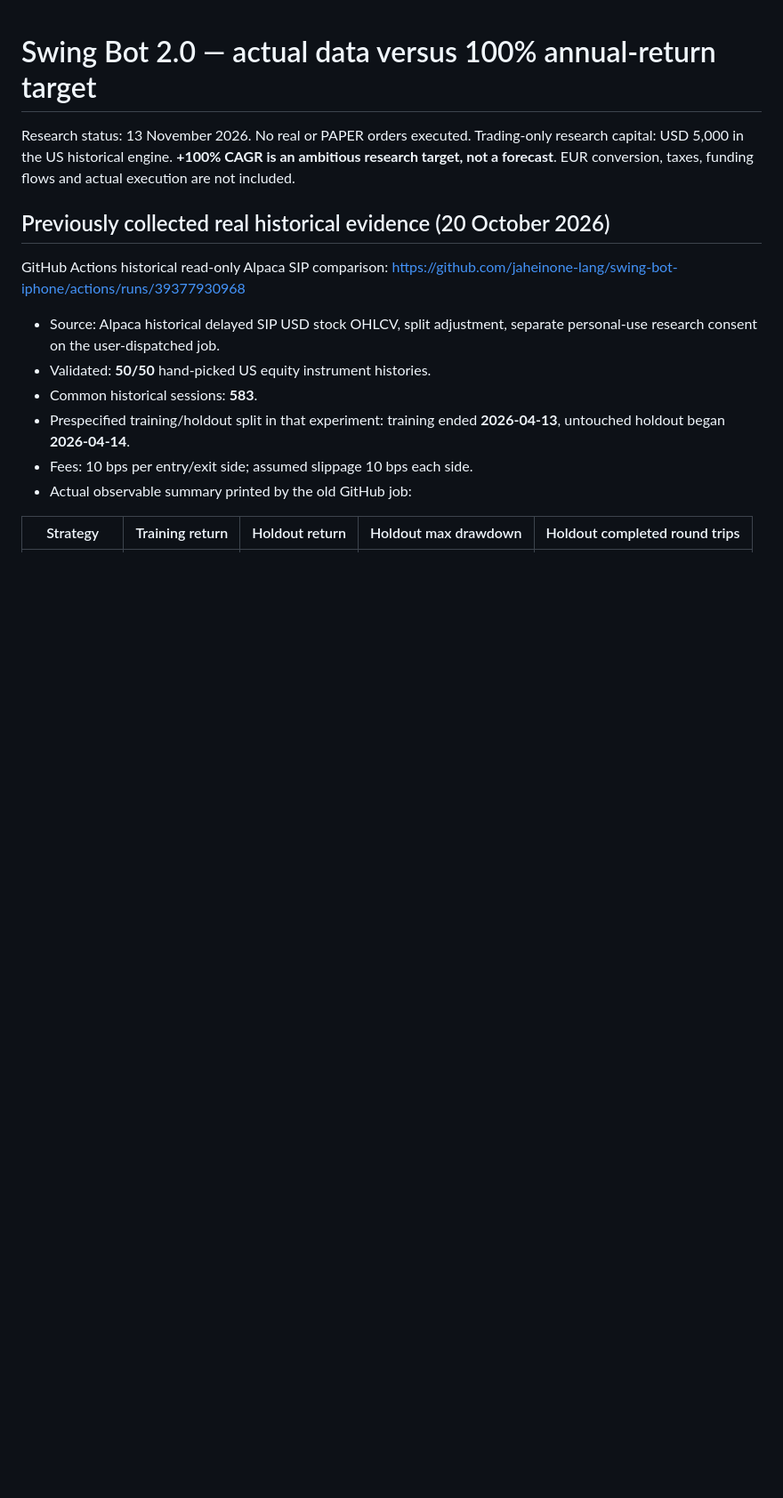
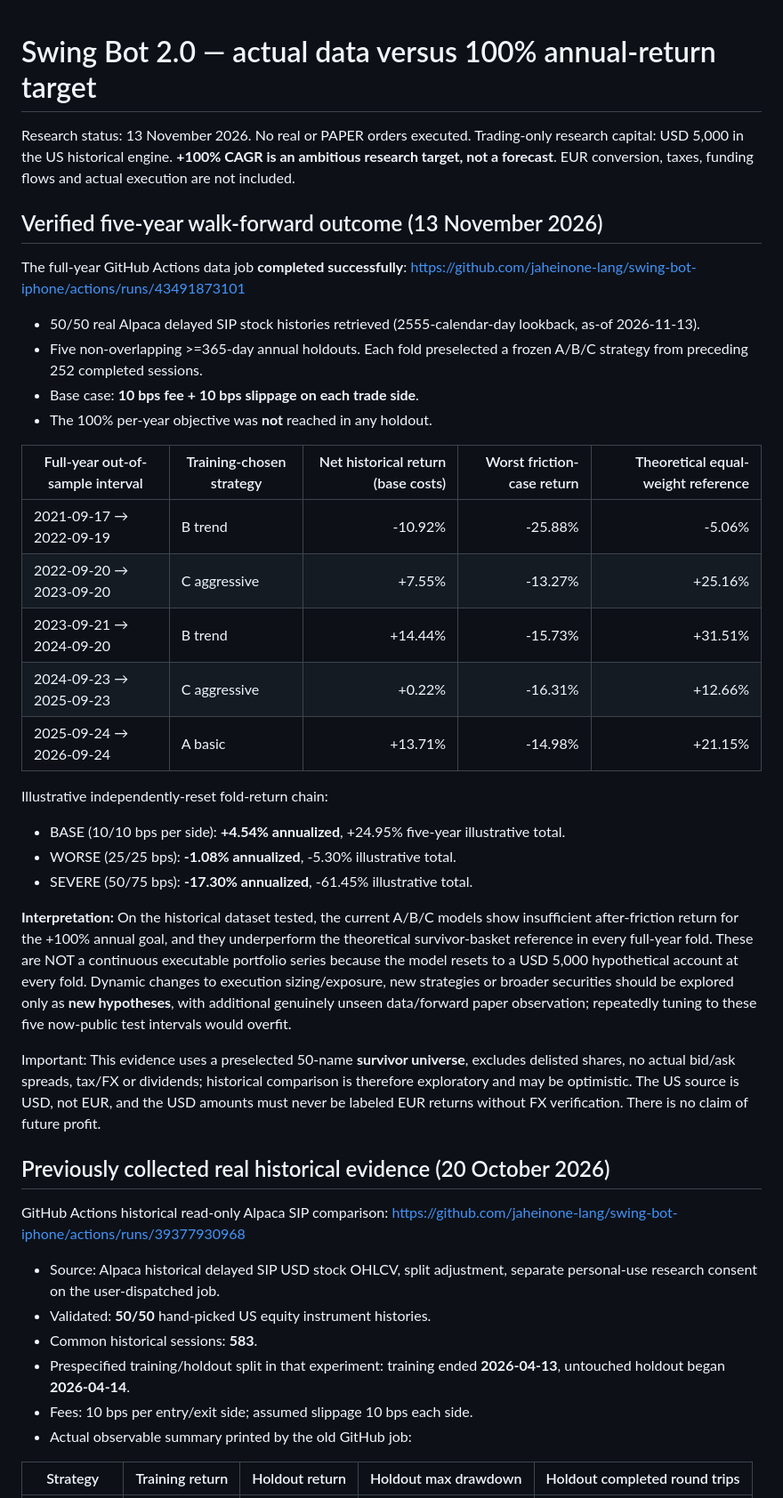
Before and after one commit to jaheinone-lang/swing-bot-iphone, a Markdown page: docs/historical-100pct-research-audit.md, the part around the change. Shown at 89% size. Drawn GitHub-style; blank space fills up the shorter version.

Commit message:
Record completed five-year SIP A/B/C results and honest 100% target conclusion

```diff
--- a/docs/historical-100pct-research-audit.md
+++ b/docs/historical-100pct-research-audit.md
@@ -4,6 +4,47 @@ Research status: 13 November 2026. No real or PAPER orders executed.
 Trading-only research capital: USD 5,000 in the US historical engine.
 **+100% CAGR is an ambitious research target, not a forecast**. EUR
 conversion, taxes, funding flows and actual execution are not included.
+
+## Verified five-year walk-forward outcome (13 November 2026)
+
+The full-year GitHub Actions data job **completed successfully**:
+https://github.com/jaheinone-lang/swing-bot-iphone/actions/runs/43491873101
+
+- 50/50 real Alpaca delayed SIP stock histories retrieved (2555-calendar-day
+  lookback, as-of 2026-11-13).
+- Five non-overlapping >=365-day annual holdouts. Each fold preselected a
+  frozen A/B/C strategy from preceding 252 completed sessions.
+- Base case: **10 bps fee + 10 bps slippage on each trade side**.
+- The 100% per-year objective was **not** reached in any holdout.
+
+| Full-year out-of-sample interval | Training-chosen strategy | Net historical return (base costs) | Worst friction-case return | Theoretical equal-weight reference |
+| --- | --- | ---: | ---: | ---: |
+| 2021-09-17 → 2022-09-19 | B trend | -10.92% | -25.88% | -5.06% |
+| 2022-09-20 → 2023-09-20 | C aggressive | +7.55% | -13.27% | +25.16% |
+| 2023-09-21 → 2024-09-20 | B trend | +14.44% | -15.73% | +31.51% |
+| 2024-09-23 → 2025-09-23 | C aggressive | +0.22% | -16.31% | +12.66% |
+| 2025-09-24 → 2026-09-24 | A basic | +13.71% | -14.98% | +21.15% |
+
+Illustrative independently-reset fold-return chain:
+- BASE (10/10 bps per side): **+4.54% annualized**, +24.95% five-year illustrative total.
+- WORSE (25/25 bps): **-1.08% annualized**, -5.30% illustrative total.
+- SEVERE (50/75 bps): **-17.30% annualized**, -61.45% illustrative total.
+
+**Interpretation:** On the historical dataset tested, the current A/B/C
+models show insufficient after-friction return for the +100% annual goal,
+and they underperform the theoretical survivor-basket reference in every
+full-year fold. These are NOT a continuous executable portfolio series
+because the model resets to a USD 5,000 hypothetical account at every
+fold. Dynamic changes to execution sizing/exposure, new strategies or
+broader securities should be explored only as **new hypotheses**, with
+additional genuinely unseen data/forward paper observation; repeatedly
+tuning to these five now-public test intervals would overfit.
+
+Important: This evidence uses a preselected 50-name **survivor universe**,
+excludes delisted shares, no actual bid/ask spreads, tax/FX or dividends;
+historical comparison is therefore exploratory and may be optimistic.
+The US source is USD, not EUR, and the USD amounts must never be labeled
+EUR returns without FX verification. There is no claim of future profit.
 
 ## Previously collected real historical evidence (20 October 2026)
 
```
